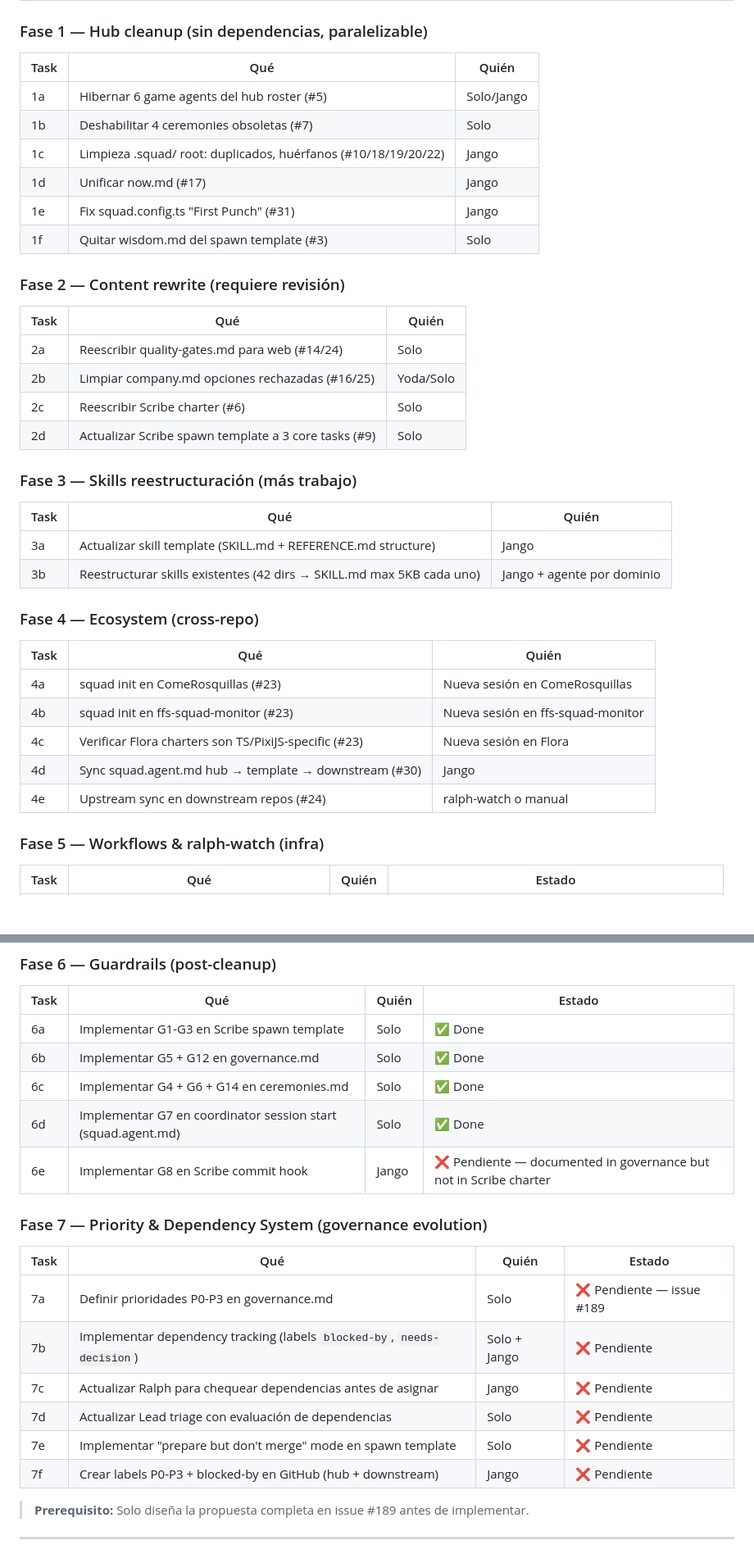
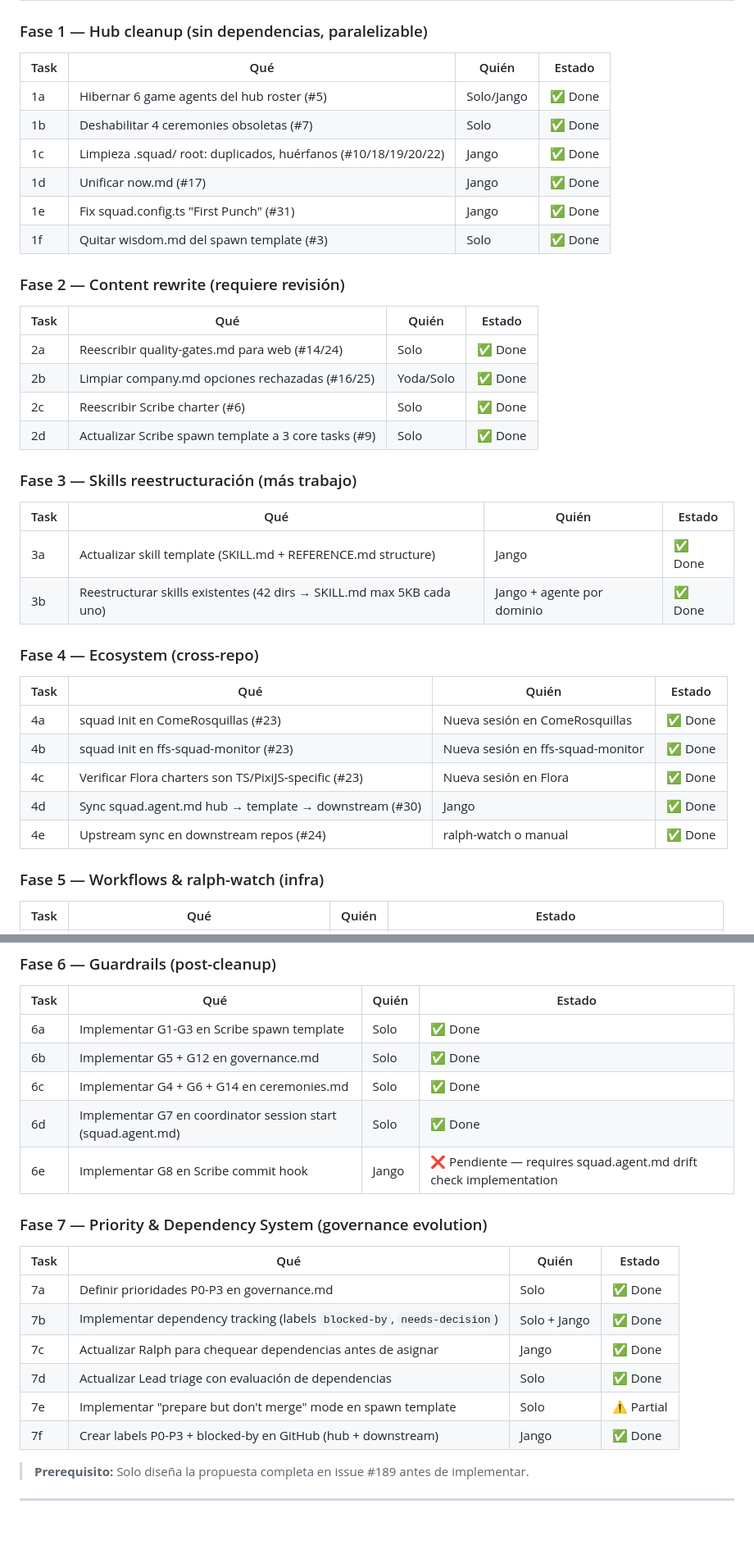
Before and after one commit to jperezdelreal/FirstFrameStudios, a Markdown page: .squad/optimization-plan.md, 2 parts joined by grey strips. Shown at 82% size. Drawn GitHub-style; blank space fills up the shorter version.

Commit message:
chore: update optimization plan with verified Phase 4-7 status
Co-authored-by: Copilot <223556219+Copilot@users.noreply.github.com>

```diff
--- a/.squad/optimization-plan.md
+++ b/.squad/optimization-plan.md
@@ -89,40 +89,40 @@ FFS creció orgánicamente desde Ashfall (Godot) hasta un estudio multi-repo de
 
 ### Fase 1 — Hub cleanup (sin dependencias, paralelizable)
 
-| Task | Qué | Quién |
-|------|-----|-------|
-| 1a | Hibernar 6 game agents del hub roster (#5) | Solo/Jango |
-| 1b | Deshabilitar 4 ceremonies obsoletas (#7) | Solo |
-| 1c | Limpieza .squad/ root: duplicados, huérfanos (#10/18/19/20/22) | Jango |
-| 1d | Unificar now.md (#17) | Jango |
-| 1e | Fix squad.config.ts "First Punch" (#31) | Jango |
-| 1f | Quitar wisdom.md del spawn template (#3) | Solo |
+| Task | Qué | Quién | Estado |
+|------|-----|-------|--------|
+| 1a | Hibernar 6 game agents del hub roster (#5) | Solo/Jango | ✅ Done |
+| 1b | Deshabilitar 4 ceremonies obsoletas (#7) | Solo | ✅ Done |
+| 1c | Limpieza .squad/ root: duplicados, huérfanos (#10/18/19/20/22) | Jango | ✅ Done |
+| 1d | Unificar now.md (#17) | Jango | ✅ Done |
+| 1e | Fix squad.config.ts "First Punch" (#31) | Jango | ✅ Done |
+| 1f | Quitar wisdom.md del spawn template (#3) | Solo | ✅ Done |
 
 ### Fase 2 — Content rewrite (requiere revisión)
 
-| Task | Qué | Quién |
-|------|-----|-------|
-| 2a | Reescribir quality-gates.md para web (#14/24) | Solo |
-| 2b | Limpiar company.md opciones rechazadas (#16/25) | Yoda/Solo |
-| 2c | Reescribir Scribe charter (#6) | Solo |
-| 2d | Actualizar Scribe spawn template a 3 core tasks (#9) | Solo |
+| Task | Qué | Quién | Estado |
+|------|-----|-------|--------|
+| 2a | Reescribir quality-gates.md para web (#14/24) | Solo | ✅ Done |
+| 2b | Limpiar company.md opciones rechazadas (#16/25) | Yoda/Solo | ✅ Done |
+| 2c | Reescribir Scribe charter (#6) | Solo | ✅ Done |
+| 2d | Actualizar Scribe spawn template a 3 core tasks (#9) | Solo | ✅ Done |
 
 ### Fase 3 — Skills reestructuración (más trabajo)
 
-| Task | Qué | Quién |
-|------|-----|-------|
-| 3a | Actualizar skill template (SKILL.md + REFERENCE.md structure) | Jango |
-| 3b | Reestructurar skills existentes (42 dirs → SKILL.md max 5KB cada uno) | Jango + agente por dominio |
+| Task | Qué | Quién | Estado |
+|------|-----|-------|--------|
+| 3a | Actualizar skill template (SKILL.md + REFERENCE.md structure) | Jango | ✅ Done |
+| 3b | Reestructurar skills existentes (42 dirs → SKILL.md max 5KB cada uno) | Jango + agente por dominio | ✅ Done |
 
 ### Fase 4 — Ecosystem (cross-repo)
 
-| Task | Qué | Quién |
-|------|-----|-------|
-| 4a | squad init en ComeRosquillas (#23) | Nueva sesión en ComeRosquillas |
-| 4b | squad init en ffs-squad-monitor (#23) | Nueva sesión en ffs-squad-monitor |
-| 4c | Verificar Flora charters son TS/PixiJS-specific (#23) | Nueva sesión en Flora |
-| 4d | Sync squad.agent.md hub → template → downstream (#30) | Jango |
-| 4e | Upstream sync en downstream repos (#24) | ralph-watch o manual |
+| Task | Qué | Quién | Estado |
+|------|-----|-------|--------|
+| 4a | squad init en ComeRosquillas (#23) | Nueva sesión en ComeRosquillas | ✅ Done |
+| 4b | squad init en ffs-squad-monitor (#23) | Nueva sesión en ffs-squad-monitor | ✅ Done |
+| 4c | Verificar Flora charters son TS/PixiJS-specific (#23) | Nueva sesión en Flora | ✅ Done |
+| 4d | Sync squad.agent.md hub → template → downstream (#30) | Jango | ✅ Done |
+| 4e | Upstream sync en downstream repos (#24) | ralph-watch o manual | ✅ Done |
 
 ### Fase 5 — Workflows & ralph-watch (infra)
 
@@ -141,18 +141,18 @@ FFS creció orgánicamente desde Ashfall (Godot) hasta un estudio multi-repo de
 | 6b | Implementar G5 + G12 en governance.md | Solo | ✅ Done |
 | 6c | Implementar G4 + G6 + G14 en ceremonies.md | Solo | ✅ Done |
 | 6d | Implementar G7 en coordinator session start (squad.agent.md) | Solo | ✅ Done |
-| 6e | Implementar G8 en Scribe commit hook | Jango | ❌ Pendiente — documented in governance but not in Scribe charter |
+| 6e | Implementar G8 en Scribe commit hook | Jango | ❌ Pendiente — requires squad.agent.md drift check implementation |
 
 ### Fase 7 — Priority & Dependency System (governance evolution)
 
 | Task | Qué | Quién | Estado |
 |------|-----|-------|--------|
-| 7a | Definir prioridades P0-P3 en governance.md | Solo | ❌ Pendiente — issue #189 |
-| 7b | Implementar dependency tracking (labels `blocked-by`, `needs-decision`) | Solo + Jango | ❌ Pendiente |
-| 7c | Actualizar Ralph para chequear dependencias antes de asignar | Jango | ❌ Pendiente |
-| 7d | Actualizar Lead triage con evaluación de dependencias | Solo | ❌ Pendiente |
-| 7e | Implementar "prepare but don't merge" mode en spawn template | Solo | ❌ Pendiente |
-| 7f | Crear labels P0-P3 + blocked-by en GitHub (hub + downstream) | Jango | ❌ Pendiente |
+| 7a | Definir prioridades P0-P3 en governance.md | Solo | ✅ Done |
+| 7b | Implementar dependency tracking (labels `blocked-by`, `needs-decision`) | Solo + Jango | ✅ Done |
+| 7c | Actualizar Ralph para chequear dependencias antes de asignar | Jango | ✅ Done |
+| 7d | Actualizar Lead triage con evaluación de dependencias | Solo | ✅ Done |
+| 7e | Implementar "prepare but don't merge" mode en spawn template | Solo | ⚠️ Partial |
+| 7f | Crear labels P0-P3 + blocked-by en GitHub (hub + downstream) | Jango | ✅ Done |
 
 > **Prerequisito:** Solo diseña la propuesta completa en issue #189 antes de implementar.
 
```
